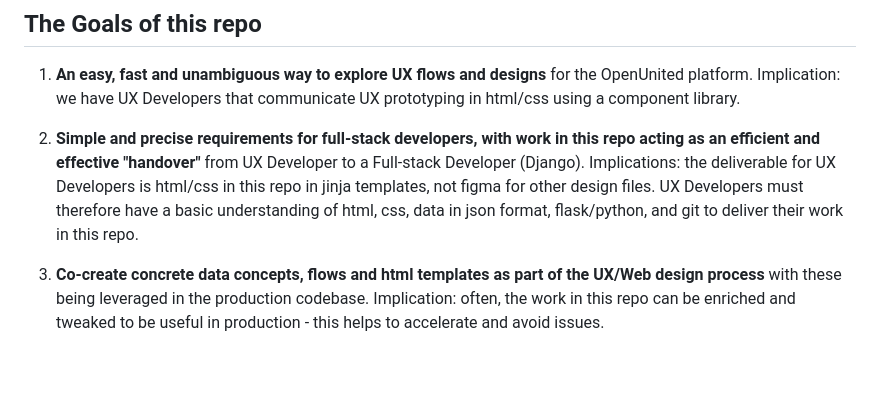
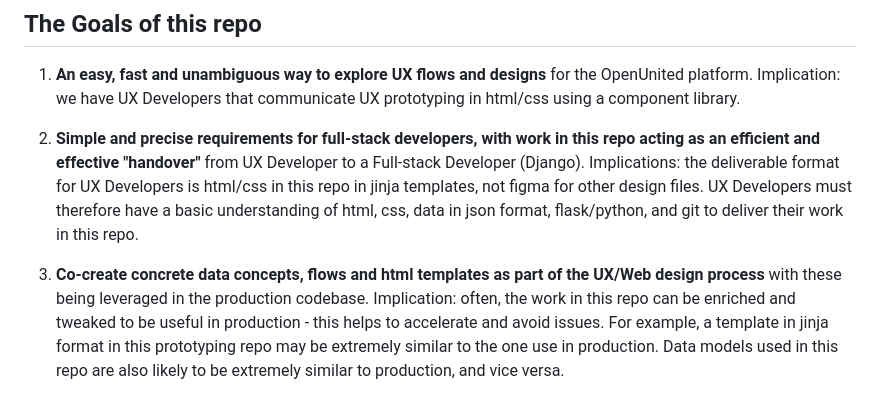
Before and after one commit to OpenUnited/ux-prototype, a Markdown page: README.md, the part around the change. GitHub-like rendering; blank space fills up the shorter version.

```diff
--- a/README.md
+++ b/README.md
@@ -26,6 +26,6 @@ We expect that by doing our UX/UI prototyping/specification this way, and simpli
 
 1) **An easy, fast and unambiguous way to explore UX flows and designs** for the OpenUnited platform. Implication: we have UX Developers that communicate UX prototyping in html/css using a component library.
 
-2) **Simple and precise requirements for full-stack developers, with work in this repo acting as an efficient and effective "handover"** from UX Developer to a Full-stack Developer (Django). Implications: the deliverable for UX Developers is html/css in this repo in jinja templates, not figma for other design files. UX Developers must therefore have a basic understanding of html, css, data in json format, flask/python, and git to deliver their work in this repo.
+2) **Simple and precise requirements for full-stack developers, with work in this repo acting as an efficient and effective "handover"** from UX Developer to a Full-stack Developer (Django). Implications: the deliverable format for UX Developers is html/css in this repo in jinja templates, not figma for other design files. UX Developers must therefore have a basic understanding of html, css, data in json format, flask/python, and git to deliver their work in this repo.
 
-3) **Co-create concrete data concepts, flows and html templates as part of the UX/Web design process** with these being leveraged in the production codebase. Implication: often, the work in this repo can be enriched and tweaked to be useful in production - this helps to accelerate and avoid issues.
+3) **Co-create concrete data concepts, flows and html templates as part of the UX/Web design process** with these being leveraged in the production codebase. Implication: often, the work in this repo can be enriched and tweaked to be useful in production - this helps to accelerate and avoid issues. For example, a template in jinja format in this prototyping repo may be extremely similar to the one use in production. Data models used in this repo are also likely to be extremely similar to production, and vice versa.
```
